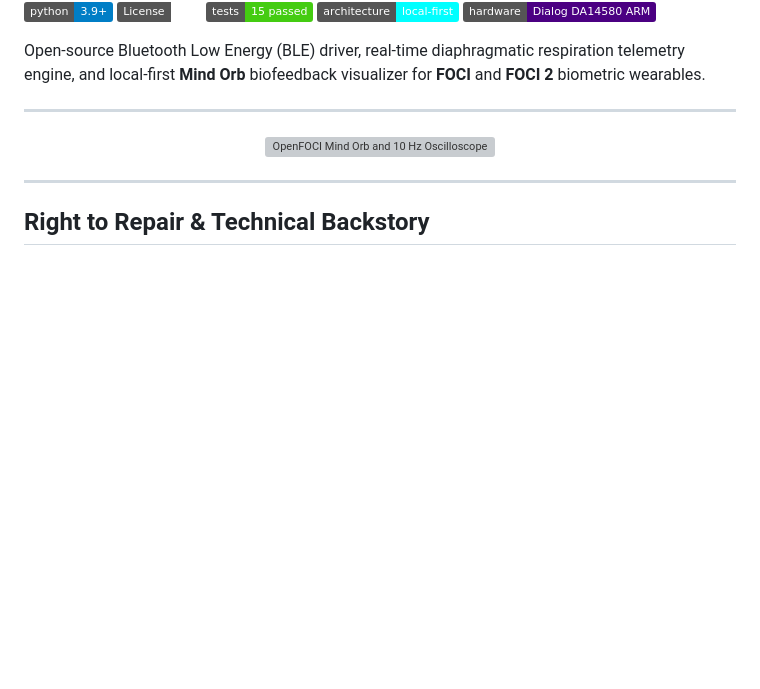
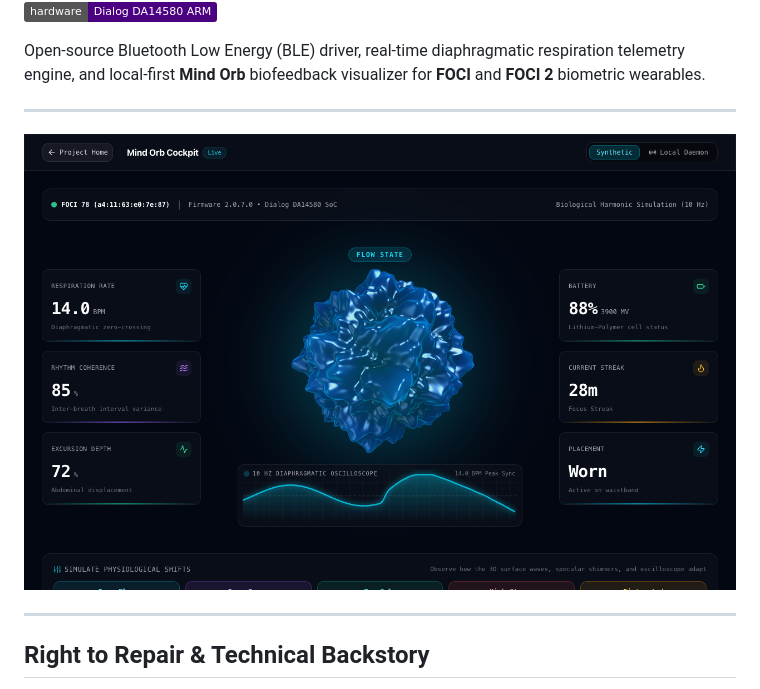
Before and after one commit to holy-script/OpenFOCI, a Markdown page: README.md, the part around one of its changes. Drawn GitHub-style; pictures changed too: assets/mind_orb_cockpit.png (added); badges without logos; blank space fills up the shorter version; grey boxes are pictures that could not be loaded.

Commit message:
feat: add real cockpit screenshot, PyPI/release tracking badges, and release CI workflows

```diff
--- a/README.md
+++ b/README.md
@@ -11,7 +13,7 @@ Open-source Bluetooth Low Energy (BLE) driver, real-time diaphragmatic respirati
 ---
 
 <p align="center">
-  <img src="assets/mind_orb_preview.svg" alt="OpenFOCI Mind Orb and 10 Hz Oscilloscope" width="100%" />
+  <img src="assets/mind_orb_cockpit.png" alt="OpenFOCI Mind Orb Cockpit" width="100%" />
 </p>
 
 ---
```
Also changed, not shown: other parts of README.md (+2 -0 lines), 3 other files.
